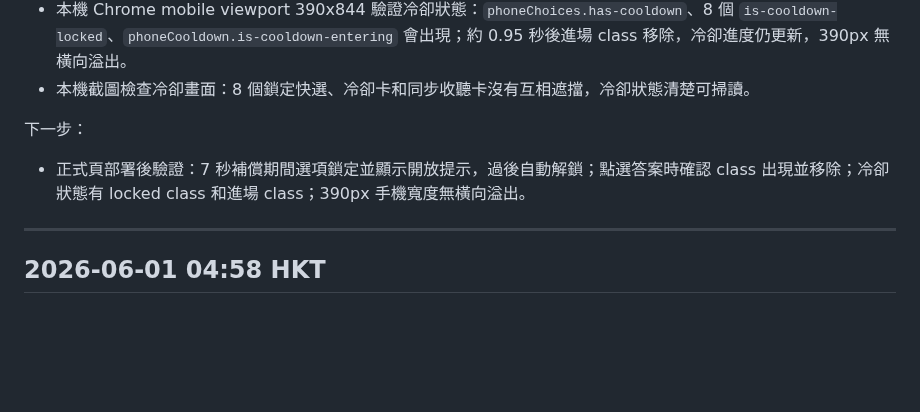
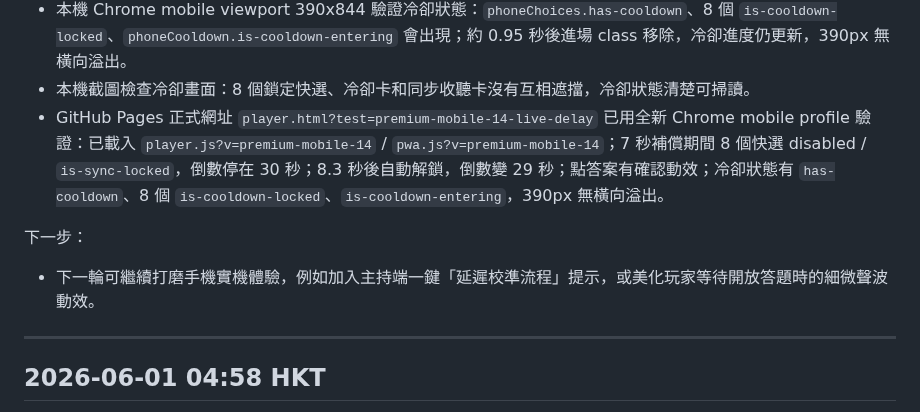
Before and after one commit to soyingpang/guess_song, a Markdown page: docs/UPDATE_LOG.md, the part around the change. Rendered like a GitHub page; blank space fills up the shorter version.

Commit message:
Record mobile delay sync live verification

```diff
--- a/docs/UPDATE_LOG.md
+++ b/docs/UPDATE_LOG.md
@@ -47,9 +47,10 @@
 - 本機 Chrome mobile viewport 390x844 驗證：8 個快選選項正常顯示；點第一個選項後 `is-choice-confirming` 出現、`aria-pressed=true`、8 個選項 disabled；約 0.9 秒後確認 class 移除但選中狀態保留。
 - 本機 Chrome mobile viewport 390x844 驗證冷卻狀態：`phoneChoices.has-cooldown`、8 個 `is-cooldown-locked`、`phoneCooldown.is-cooldown-entering` 會出現；約 0.95 秒後進場 class 移除，冷卻進度仍更新，390px 無橫向溢出。
 - 本機截圖檢查冷卻畫面：8 個鎖定快選、冷卻卡和同步收聽卡沒有互相遮擋，冷卻狀態清楚可掃讀。
+- GitHub Pages 正式網址 `player.html?test=premium-mobile-14-live-delay` 已用全新 Chrome mobile profile 驗證：已載入 `player.js?v=premium-mobile-14` / `pwa.js?v=premium-mobile-14`；7 秒補償期間 8 個快選 disabled / `is-sync-locked`，倒數停在 30 秒；8.3 秒後自動解鎖，倒數變 29 秒；點答案有確認動效；冷卻狀態有 `has-cooldown`、8 個 `is-cooldown-locked`、`is-cooldown-entering`，390px 無橫向溢出。
 
 下一步：
-- 正式頁部署後驗證：7 秒補償期間選項鎖定並顯示開放提示，過後自動解鎖；點選答案時確認 class 出現並移除；冷卻狀態有 locked class 和進場 class；390px 手機寬度無橫向溢出。
+- 下一輪可繼續打磨手機實機體驗，例如加入主持端一鍵「延遲校準流程」提示，或美化玩家等待開放答題時的細微聲波動效。
 
 ---
 
```
